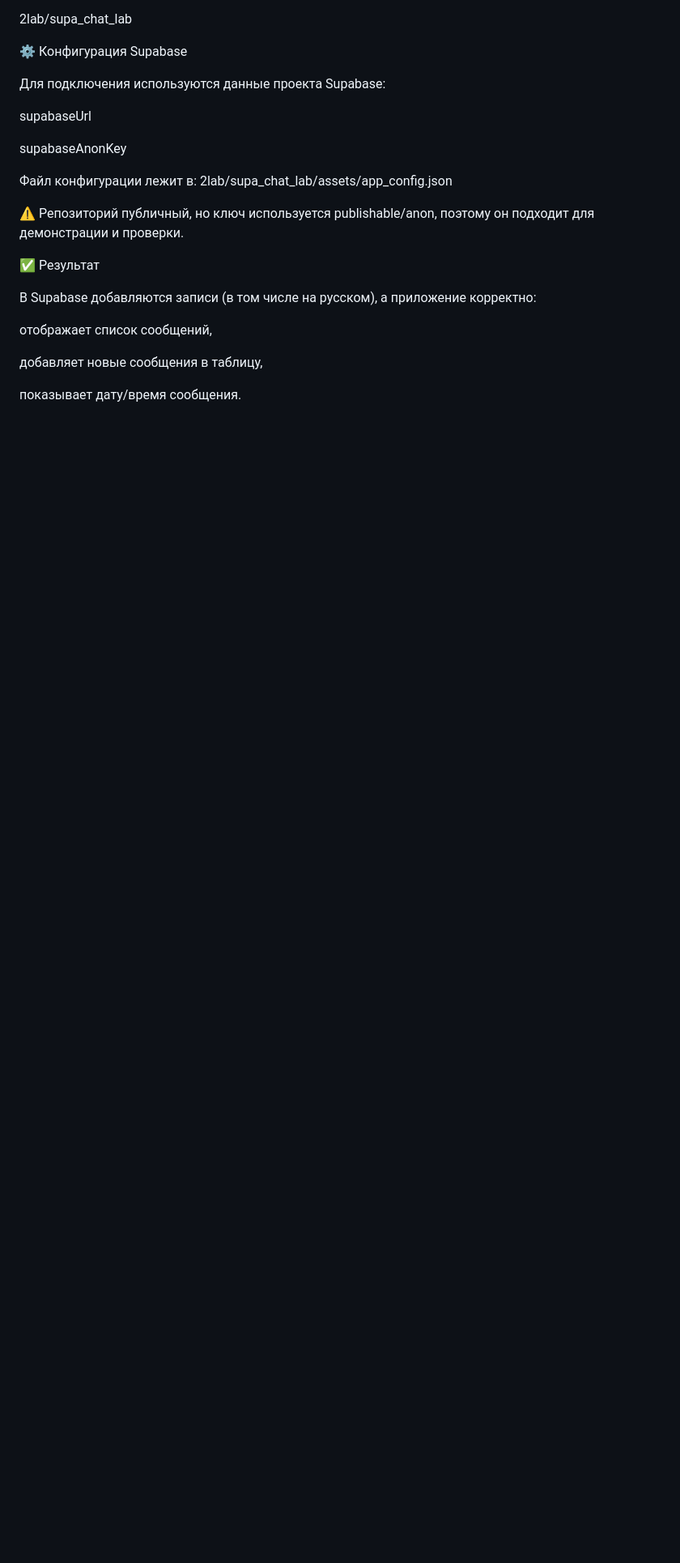
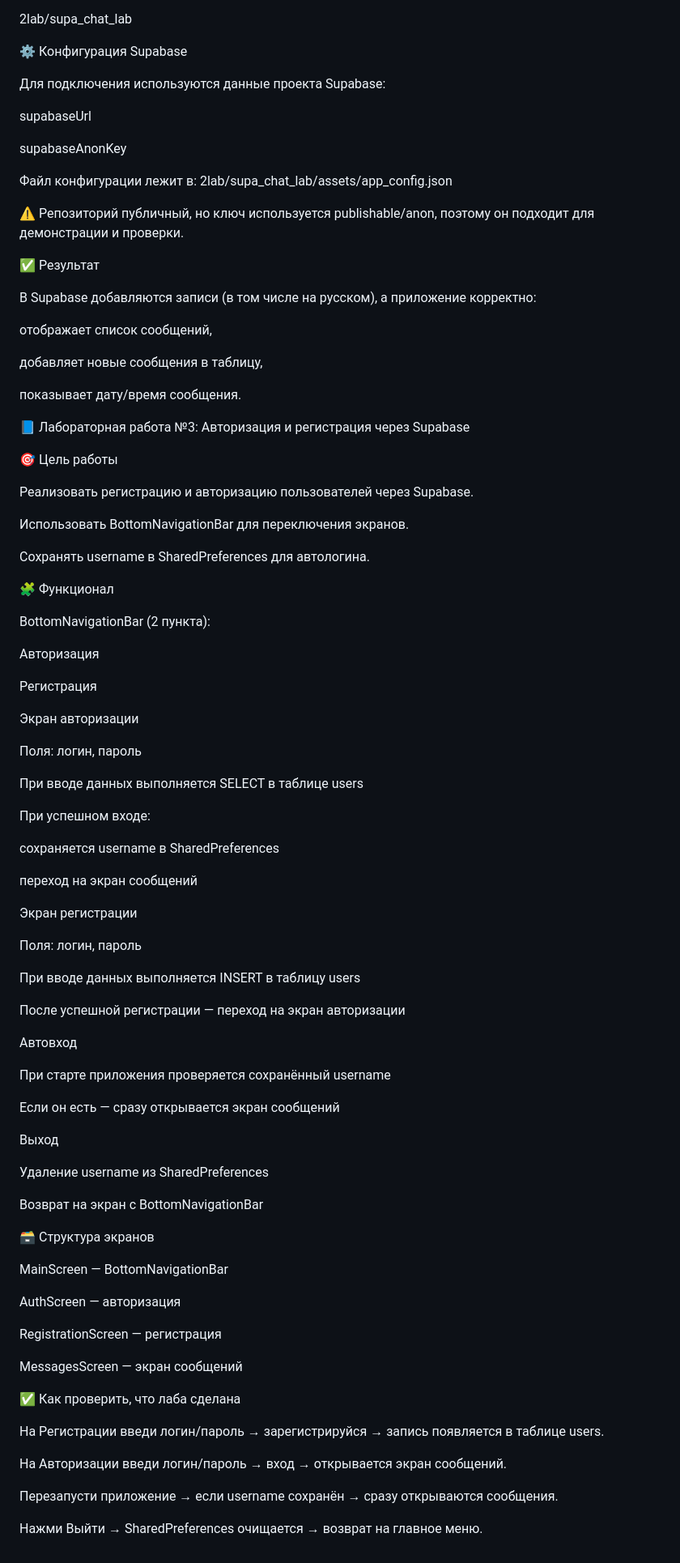
Before and after one commit to S-TAshiRO-S/RMP, a Markdown page: README.md, the part around the change. Shown: that part at 81% size. Rendered like a GitHub page; blank space fills up the shorter version.

Commit message:
3 Лаба  информация

```diff
--- a/README.md
+++ b/README.md
@@ -137,3 +137,74 @@ supabaseAnonKey
 добавляет новые сообщения в таблицу,
 
 показывает дату/время сообщения.
+
+
+📘 Лабораторная работа №3: Авторизация и регистрация через Supabase
+
+🎯 Цель работы
+
+Реализовать регистрацию и авторизацию пользователей через Supabase.
+
+Использовать BottomNavigationBar для переключения экранов.
+
+Сохранять username в SharedPreferences для автологина.
+
+🧩 Функционал
+
+BottomNavigationBar (2 пункта):
+
+Авторизация
+
+Регистрация
+
+Экран авторизации
+
+Поля: логин, пароль
+
+При вводе данных выполняется SELECT в таблице users
+
+При успешном входе:
+
+сохраняется username в SharedPreferences
+
+переход на экран сообщений
+
+Экран регистрации
+
+Поля: логин, пароль
+
+При вводе данных выполняется INSERT в таблицу users
+
+После успешной регистрации — переход на экран авторизации
+
+Автовход
+
+При старте приложения проверяется сохранённый username
+
+Если он есть — сразу открывается экран сообщений
+
+Выход
+
+Удаление username из SharedPreferences
+
+Возврат на экран с BottomNavigationBar
+
+🗃️ Структура экранов
+
+MainScreen — BottomNavigationBar
+
+AuthScreen — авторизация
+
+RegistrationScreen — регистрация
+
+MessagesScreen — экран сообщений
+
+✅ Как проверить, что лаба сделана
+
+На Регистрации введи логин/пароль → зарегистрируйся → запись появляется в таблице users.
+
+На Авторизации введи логин/пароль → вход → открывается экран сообщений.
+
+Перезапусти приложение → если username сохранён → сразу открываются сообщения.
+
+Нажми Выйти → SharedPreferences очищается → возврат на главное меню.
```
